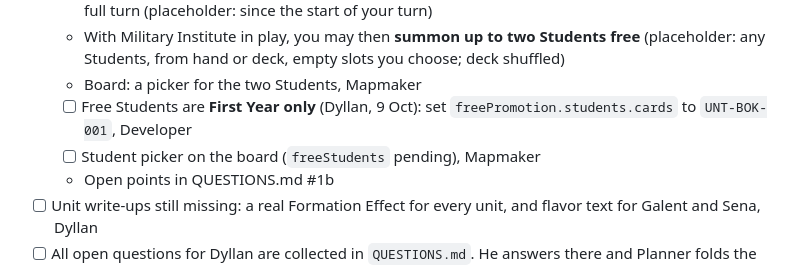
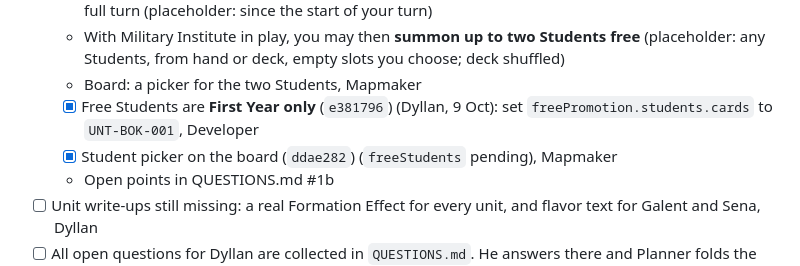
Before and after one commit to demonlord321/Battleokias, a Markdown page: PLAN.md, the part around the change. GitHub-like rendering.

Commit message:
PLAN: tick free Students

```diff
--- a/PLAN.md
+++ b/PLAN.md
@@ -102,8 +102,8 @@ Uses the placeholder rules in `RULES.md`; Dyllan refines them as we play.
   - Promoting him on top of the Practitioner costs **0 Energy**, if the Practitioner has been on the field a full turn (placeholder: since the start of your turn)
   - With Military Institute in play, you may then **summon up to two Students free** (placeholder: any Students, from hand or deck, empty slots you choose; deck shuffled)
   - Board: a picker for the two Students, Mapmaker
-  - [ ] Free Students are **First Year only** (Dyllan, 9 Oct): set `freePromotion.students.cards` to `UNT-BOK-001`, Developer
-  - [ ] Student picker on the board (`freeStudents` pending), Mapmaker
+  - [x] Free Students are **First Year only** (`e381796`) (Dyllan, 9 Oct): set `freePromotion.students.cards` to `UNT-BOK-001`, Developer
+  - [x] Student picker on the board (`ddae282`) (`freeStudents` pending), Mapmaker
   - Open points in QUESTIONS.md #1b
 - [ ] Unit write-ups still missing: a real Formation Effect for every unit, and flavor text for Galent and Sena, Dyllan
 - [ ] All open questions for Dyllan are collected in `QUESTIONS.md`. He answers there and Planner folds the answers into `RULES.md`
```
